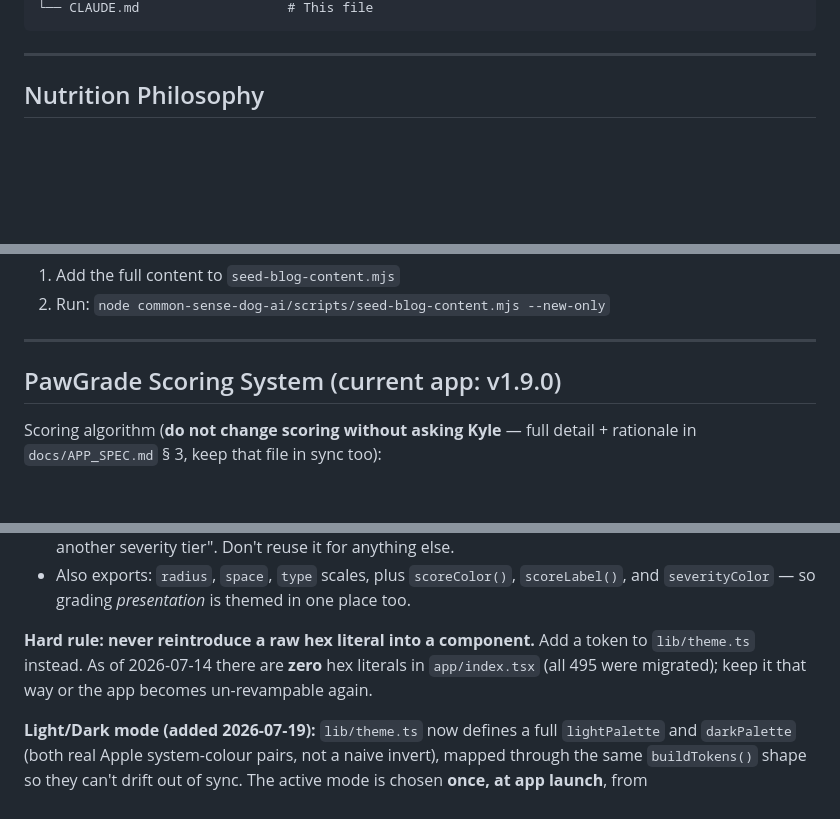
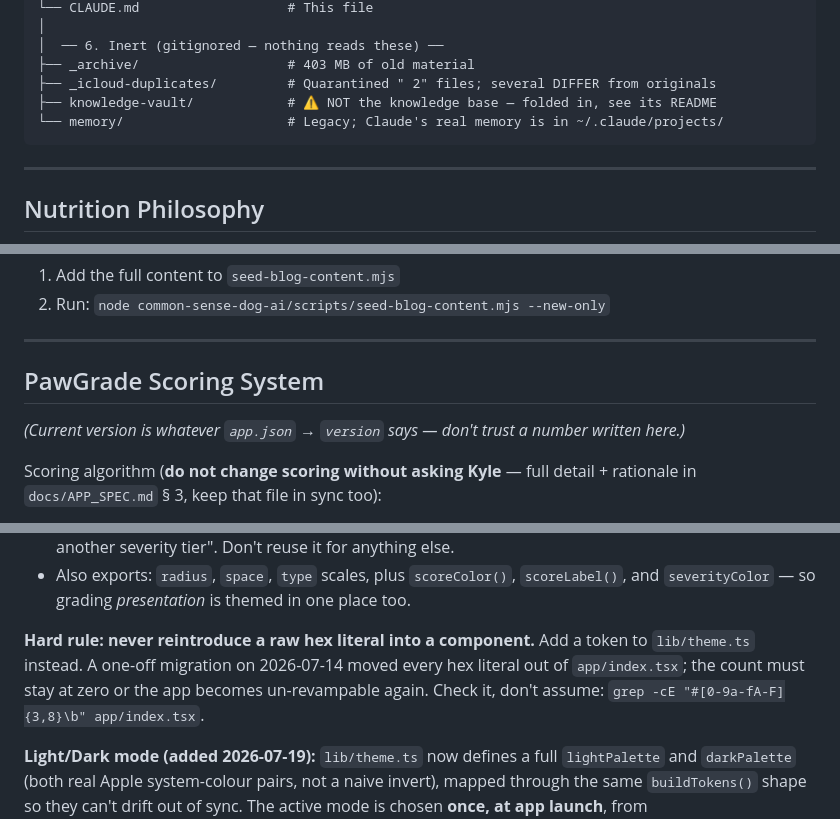
Before and after one commit to kcab77/dog-food-scanner, a Markdown page: CLAUDE.md, 3 parts joined by grey strips. Rendered like a GitHub page; blank space fills up the shorter version.

````diff
--- a/CLAUDE.md
+++ b/CLAUDE.md
@@ -51,4 +109,10 @@ dog-food-scanner/
 └── CLAUDE.md                   # This file
+│
+│  ── 6. Inert (gitignored — nothing reads these) ──
+├── _archive/                   # 403 MB of old material
+├── _icloud-duplicates/         # Quarantined " 2" files; several DIFFER from originals
+├── knowledge-vault/            # ⚠️ NOT the knowledge base — folded in, see its README
+└── memory/                     # Legacy; Claude's real memory is in ~/.claude/projects/
 ```
 
 ---
@@ -126,7 +190,9 @@ Embeds (voyage-3) and upserts directly — no Claude generation. IDs are `qa-<to
 
 ---
 
-## PawGrade Scoring System (current app: v1.9.0)
+## PawGrade Scoring System
+
+*(Current version is whatever `app.json` → `version` says — don't trust a number written here.)*
 
 Scoring algorithm (**do not change scoring without asking Kyle** — full detail + rationale in
 `docs/APP_SPEC.md` § 3, keep that file in sync too):
@@ -199,8 +266,9 @@ value there and it propagates across the whole app automatically.
   and `severityColor` — so grading *presentation* is themed in one place too.
 
 **Hard rule: never reintroduce a raw hex literal into a component.** Add a token to
-`lib/theme.ts` instead. As of 2026-07-14 there are **zero** hex literals in `app/index.tsx`
-(all 495 were migrated); keep it that way or the app becomes un-revampable again.
+`lib/theme.ts` instead. A one-off migration on 2026-07-14 moved every hex literal out of
+`app/index.tsx`; the count must stay at zero or the app becomes un-revampable again.
+Check it, don't assume: `grep -cE "#[0-9a-fA-F]{3,8}\b" app/index.tsx`.
 
 **Light/Dark mode (added 2026-07-19):** `lib/theme.ts` now defines a full `lightPalette` and
 `darkPalette` (both real Apple system-colour pairs, not a naive invert), mapped through the
````
Also changed, not shown: other parts of CLAUDE.md (+74 -15 lines).
